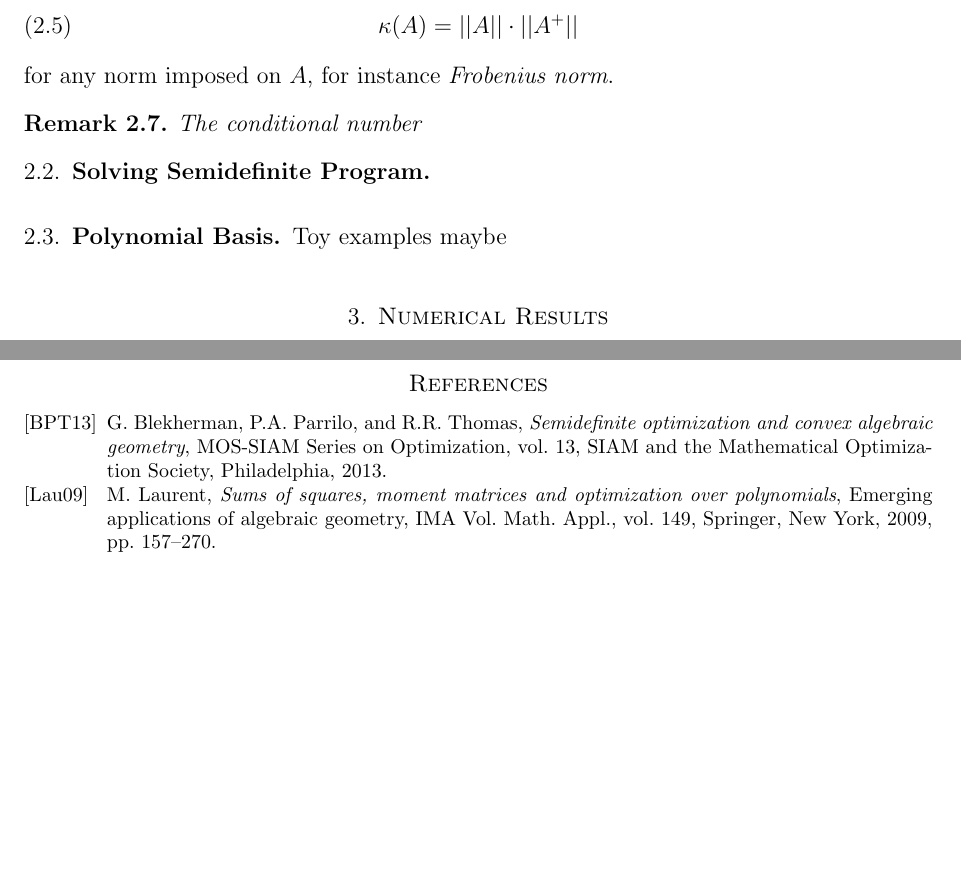
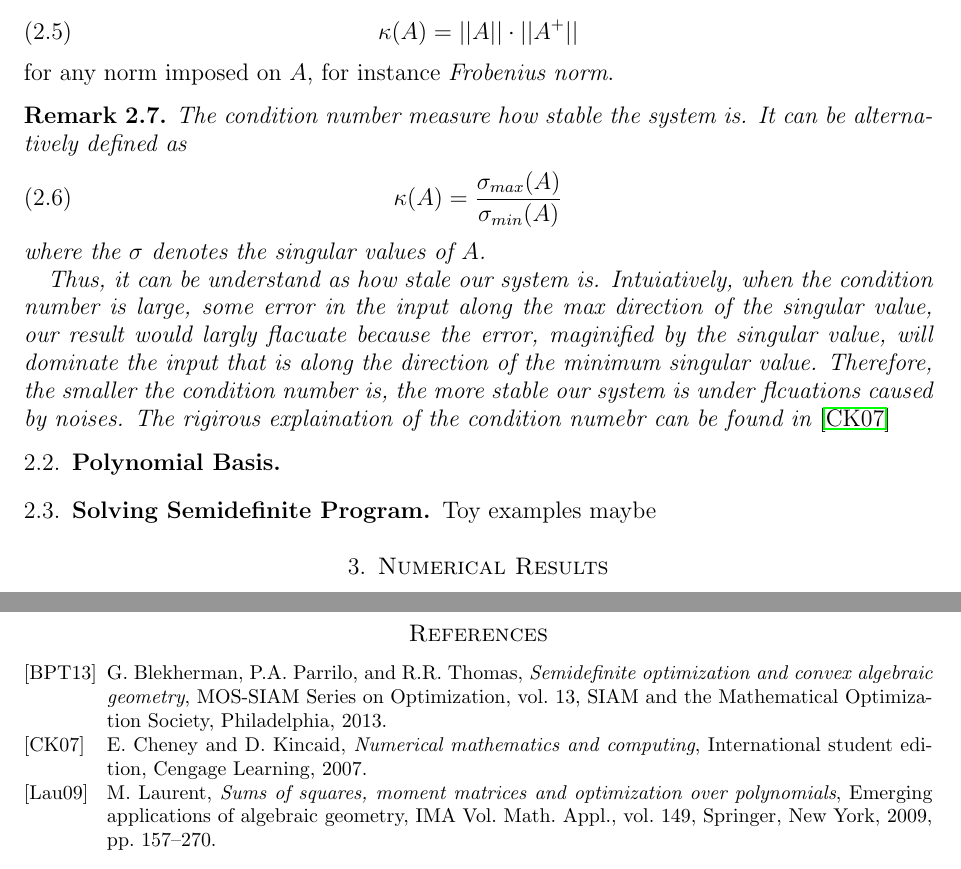
Before and after one commit to YixuanSeanZhou/math_honor_project, a LaTeX paper (main.tex, which reads main.bib): two parts of pages 3 and 4 of 4, joined at a grey line, cut so that both start at the same text, the shorter picture padded with empty space. Compiled offline with LaTeX, dvips and Ghostscript.

Commit message:
update a book

```diff
--- a/main.bib
+++ b/main.bib
@@ -25,3 +25,6 @@
    ADDRESS = {New York},
       YEAR = {2009}
 }
+
+@book{Cheney:Kincaid,
+  title={Numerical Mathematics and Computing},
@@ -27,0 +36,3 @@
+  year={2007},
+  publisher={Cengage Learning}
+}
--- a/main.tex
+++ b/main.tex
@@ -328,15 +328,28 @@ YOu can do it in several subsections (like notation, bla, blabla)
 \end{definition}
 
 \begin{remark}
-     The conditional number
+     The condition number measure how stable the system is. It can be alternatively defined as
+     \begin{equation}
+          \kappa(A) = \frac{\sigma_{max} (A)}{\sigma_{min} (A)}
+     \end{equation}
+     where the $\sigma$ denotes the singular values of $A$.
+
+     Thus, it can be understand as how stale our system is.
+     Intuiatively, when the condition number is large, some error in the input along the max direction of the singular value,
+     our result would largly flacuate because the error, maginified by the singular value, will dominate the input that is along
+     the direction of the minimum singular value.
+     Therefore, the smaller the condition number is, the more stable our system is under flcuations caused by noises.
+     The rigirous explaination of the condition numebr can be found in \cite{Cheney:Kincaid}
 \end{remark}
+
+\subsection{Polynomial Basis}
+\label{Sec:polynomial Basis}
 
 \subsection{Solving Semidefinite Program}
 \label{Sec:Solving Semidefinite Program}
 
 
-\subsection{Polynomial Basis}
-\label{Sec:polynomial Basis}
+
 
 Toy examples maybe
 
```
Also changed, not shown: main.bbl, main.pdf, main.bib (5 more changed lines), 6 other files.
